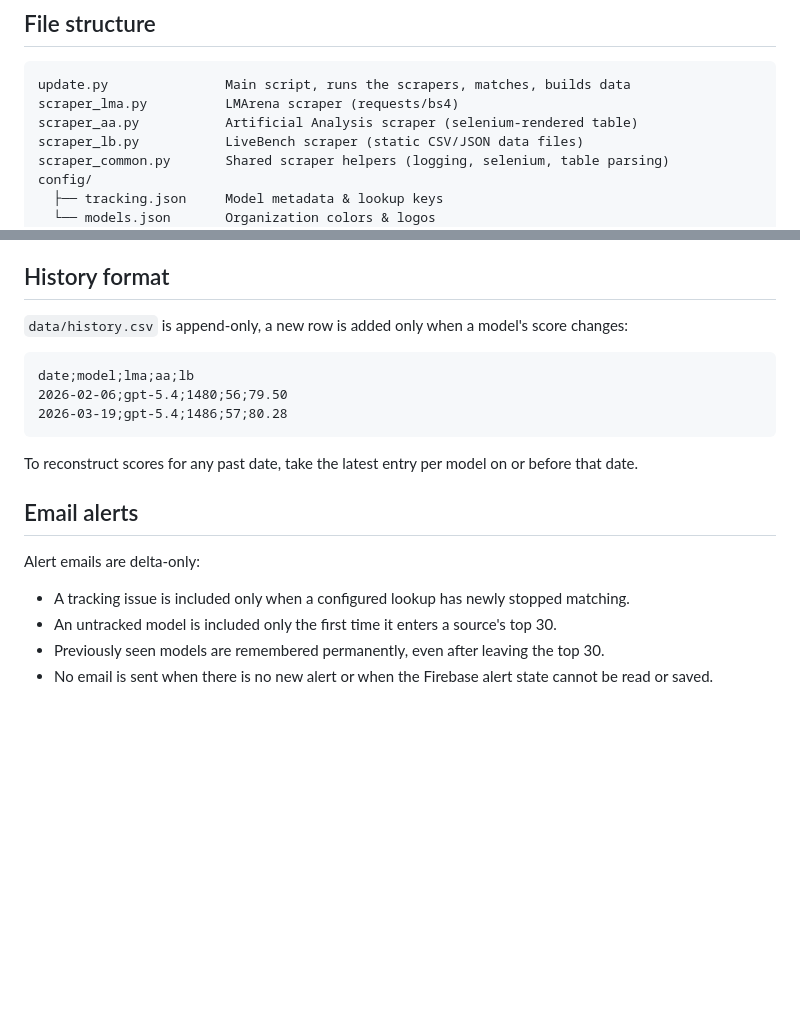
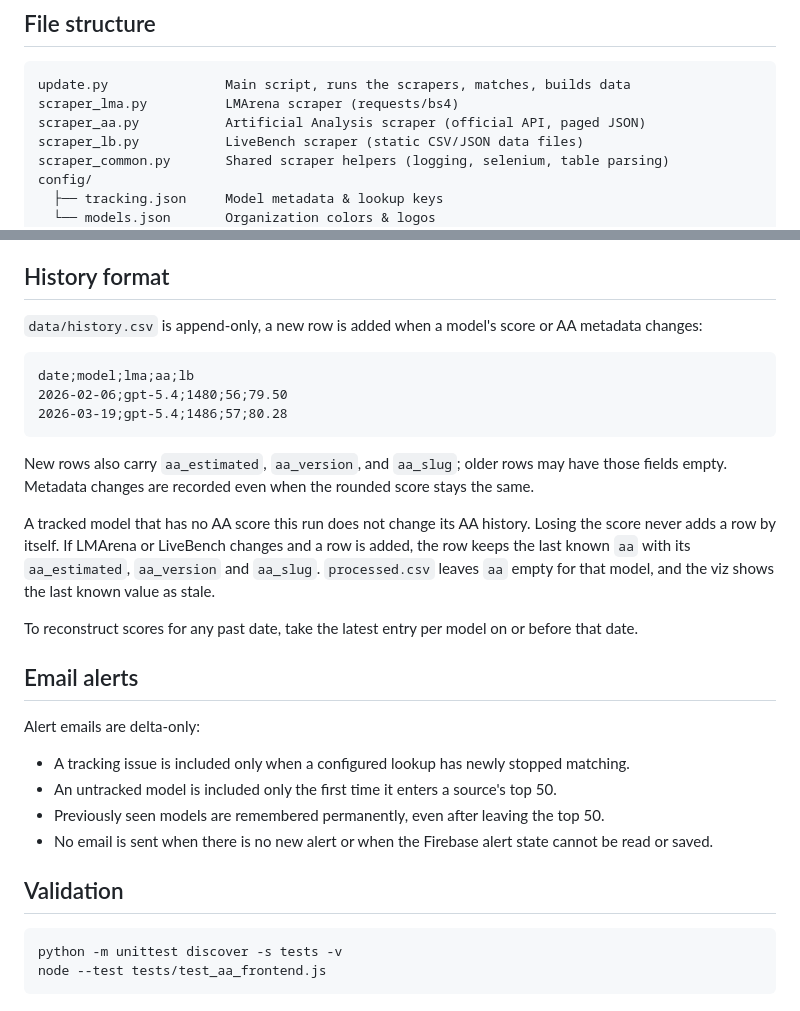
Before and after one commit to Franri3008/ai-model-leaderboard, a Markdown page: README.md, 2 parts joined by grey strips. Rendered like a GitHub page; blank space fills up the shorter version.

````diff
--- a/README.md
+++ b/README.md
@@ -13,7 +13,7 @@ Automated scraper and aggregator for three AI model leaderboards (LMArena, Artif
 ```
 update.py               Main script, runs the scrapers, matches, builds data
 scraper_lma.py          LMArena scraper (requests/bs4)
-scraper_aa.py           Artificial Analysis scraper (selenium-rendered table)
+scraper_aa.py           Artificial Analysis scraper (official API, paged JSON)
 scraper_lb.py           LiveBench scraper (static CSV/JSON data files)
 scraper_common.py       Shared scraper helpers (logging, selenium, table parsing)
 config/
@@ -70,13 +98,17 @@ Per-source tabs show raw scores. The combined **"ALL"** ranking is computed in t
 
 ## History format
 
-`data/history.csv` is append-only, a new row is added only when a model's score changes:
+`data/history.csv` is append-only, a new row is added when a model's score or AA metadata changes:
 
 ```
 date;model;lma;aa;lb
 2026-02-06;gpt-5.4;1480;56;79.50
 2026-03-19;gpt-5.4;1486;57;80.28
 ```
+
+New rows also carry `aa_estimated`, `aa_version`, and `aa_slug`; older rows may have those fields empty. Metadata changes are recorded even when the rounded score stays the same.
+
+A tracked model that has no AA score this run does not change its AA history. Losing the score never adds a row by itself. If LMArena or LiveBench changes and a row is added, the row keeps the last known `aa` with its `aa_estimated`, `aa_version` and `aa_slug`. `processed.csv` leaves `aa` empty for that model, and the viz shows the last known value as stale.
 
 To reconstruct scores for any past date, take the latest entry per model on or before that date.
 
@@ -85,6 +117,13 @@ To reconstruct scores for any past date, take the latest entry per model on or b
 Alert emails are delta-only:
 
 - A tracking issue is included only when a configured lookup has newly stopped matching.
-- An untracked model is included only the first time it enters a source's top 30.
-- Previously seen models are remembered permanently, even after leaving the top 30.
+- An untracked model is included only the first time it enters a source's top 50.
+- Previously seen models are remembered permanently, even after leaving the top 50.
 - No email is sent when there is no new alert or when the Firebase alert state cannot be read or saved.
+
+## Validation
+
+```bash
+python -m unittest discover -s tests -v
+node --test tests/test_aa_frontend.js
+```
````
Also changed, not shown: other parts of README.md (+29 -1 lines).
